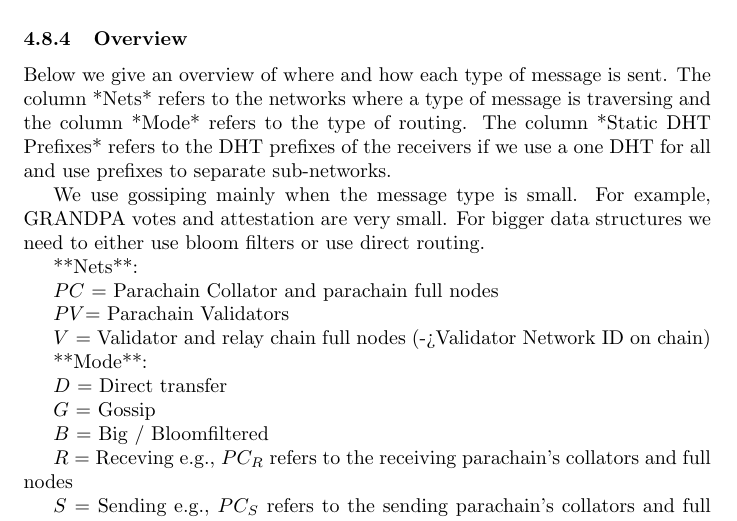
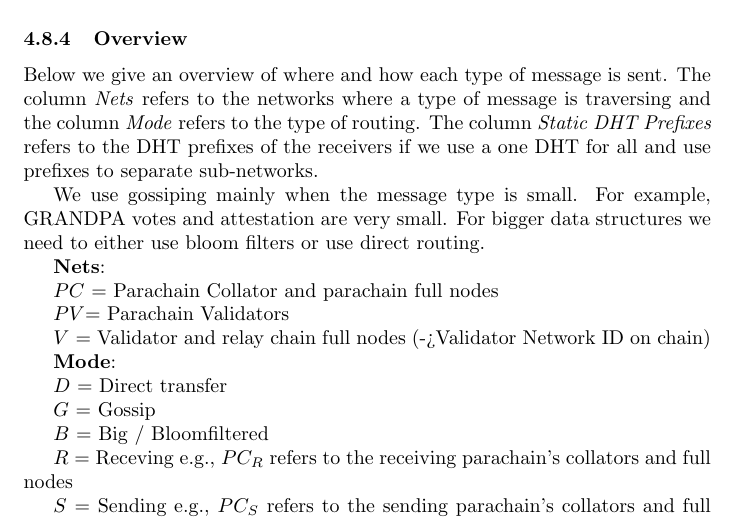
Before and after one commit to w3f/research, a LaTeX paper (docs/polkadot/Polkadot-OverviewPaper/main.tex, which reads docs/polkadot/Polkadot-OverviewPaper/networking.tex): part of page 20 of 22, cut so that both start at the same text. Compiled offline with pdfLaTeX.

Commit message:
Update networking.tex

```diff
--- a/docs/polkadot/Polkadot-OverviewPaper/networking.tex
+++ b/docs/polkadot/Polkadot-OverviewPaper/networking.tex
@@ -44,11 +44,11 @@ However, if parachain validators of the receiving parachain realize that the mes
 Once, they receive it they gossip it in the receiving parachain.
 
 \subsubsection{Overview}
-Below we give an overview of where and how each type of message is sent. The column *Nets* refers to the networks where a type of message is traversing and the column *Mode* refers to the type of  routing. The column *Static DHT Prefixes* refers to the DHT prefixes of the receivers if we use a one DHT for all and use prefixes to separate sub-networks.
+Below we give an overview of where and how each type of message is sent. The column \emph{Nets} refers to the networks where a type of message is traversing and the column \emph{Mode} refers to the type of  routing. The column \emph{Static DHT Prefixes} refers to the DHT prefixes of the receivers if we use a one DHT for all and use prefixes to separate sub-networks.
 
 We use gossiping mainly when the message type is small. For example, GRANDPA votes and attestation are very small. For bigger data structures we need to either use bloom filters or use direct routing.
 
-**Nets**:
+\textbf{Nets}:
 
 $PC$ = Parachain Collator and parachain full nodes
 
@@ -56,7 +56,7 @@ $PV$= Parachain Validators
 
 $V$ = Validator and relay chain full nodes (->Validator Network ID on chain)
 
-**Mode**:
+\textbf{Mode}:
 
 $D$ = Direct transfer
 
```
